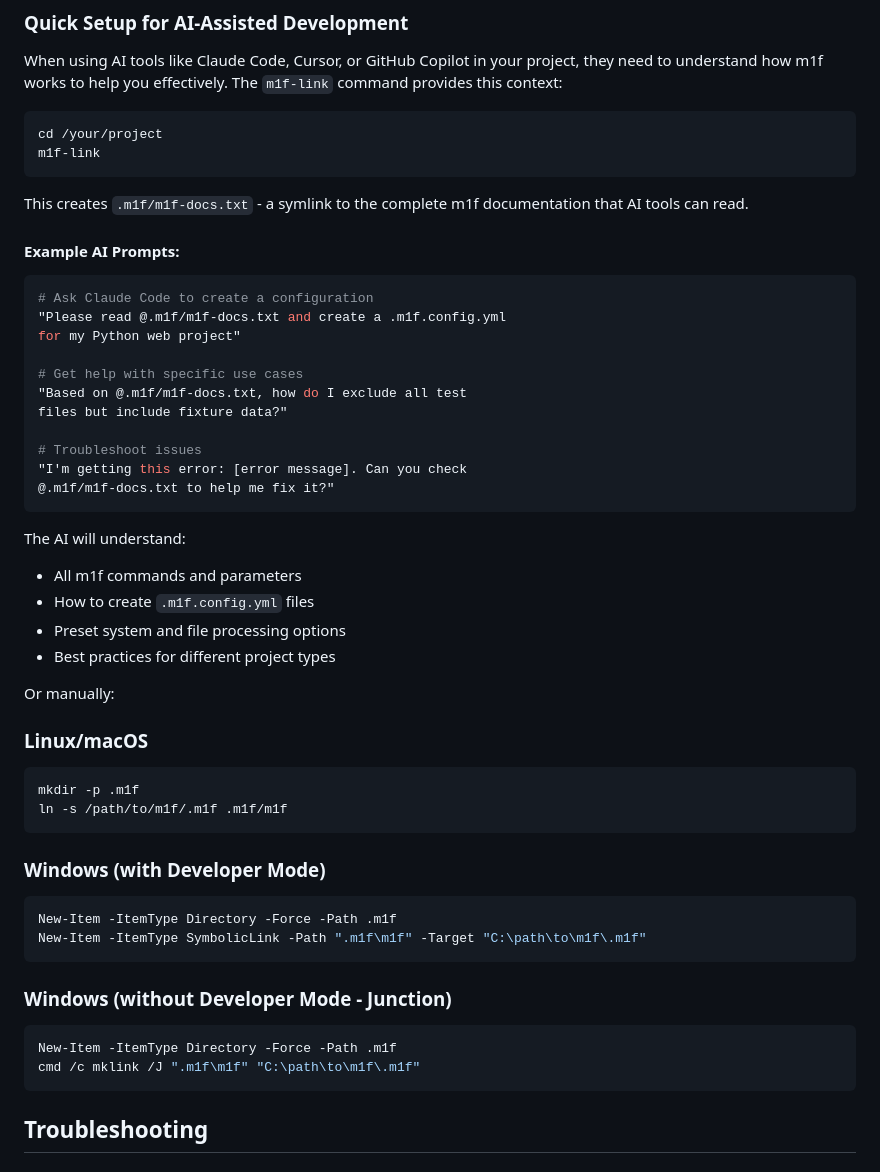
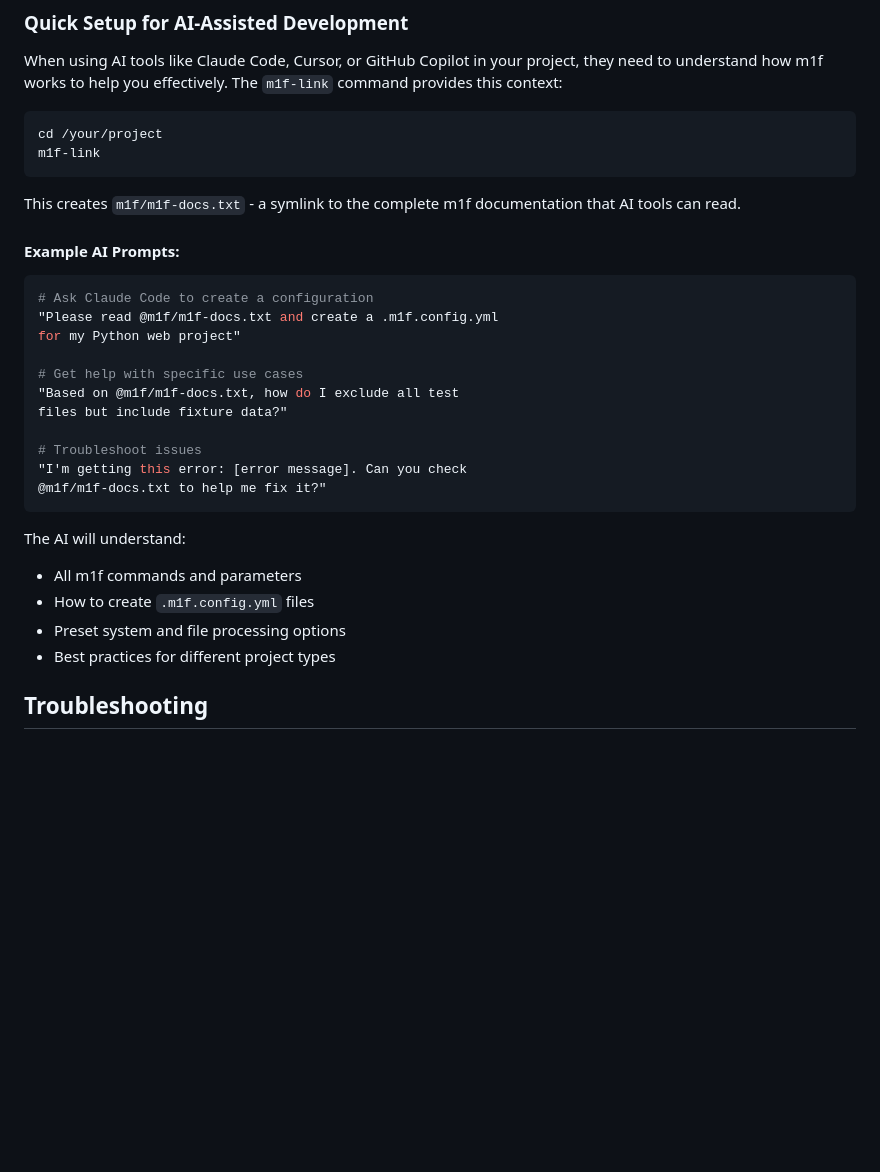
Before and after one commit to franz-agency/m1f, a Markdown page: SETUP.md, the part around the change. Rendered like a GitHub page; blank space fills up the shorter version.

Commit message:
docs(setup): update file paths and remove redundant symlink instructions
- Replace ".m1f" with "m1f" folder references for file paths to ensure consistency.
- Remove outdated and redundant symlink setup instructions for various platforms.

````diff
--- a/SETUP.md
+++ b/SETUP.md
@@ -187,23 +187,23 @@ cd /your/project
 m1f-link
 ```
 
-This creates `.m1f/m1f-docs.txt` - a symlink to the complete m1f documentation
+This creates `m1f/m1f-docs.txt` - a symlink to the complete m1f documentation
 that AI tools can read.
 
 #### Example AI Prompts:
 
 ```bash
 # Ask Claude Code to create a configuration
-"Please read @.m1f/m1f-docs.txt and create a .m1f.config.yml
+"Please read @m1f/m1f-docs.txt and create a .m1f.config.yml
 for my Python web project"
 
 # Get help with specific use cases
-"Based on @.m1f/m1f-docs.txt, how do I exclude all test
+"Based on @m1f/m1f-docs.txt, how do I exclude all test
 files but include fixture data?"
 
 # Troubleshoot issues
 "I'm getting this error: [error message]. Can you check
-@.m1f/m1f-docs.txt to help me fix it?"
+@m1f/m1f-docs.txt to help me fix it?"
 ```
 
 The AI will understand:
@@ -212,29 +212,6 @@ The AI will understand:
 - How to create `.m1f.config.yml` files
 - Preset system and file processing options
 - Best practices for different project types
-
-Or manually:
-
-### Linux/macOS
-
-```bash
-mkdir -p .m1f
-ln -s /path/to/m1f/.m1f .m1f/m1f
-```
-
-### Windows (with Developer Mode)
-
-```powershell
-New-Item -ItemType Directory -Force -Path .m1f
-New-Item -ItemType SymbolicLink -Path ".m1f\m1f" -Target "C:\path\to\m1f\.m1f"
-```
-
-### Windows (without Developer Mode - Junction)
-
-```powershell
-New-Item -ItemType Directory -Force -Path .m1f
-cmd /c mklink /J ".m1f\m1f" "C:\path\to\m1f\.m1f"
-```
 
 ## Troubleshooting
 
````
